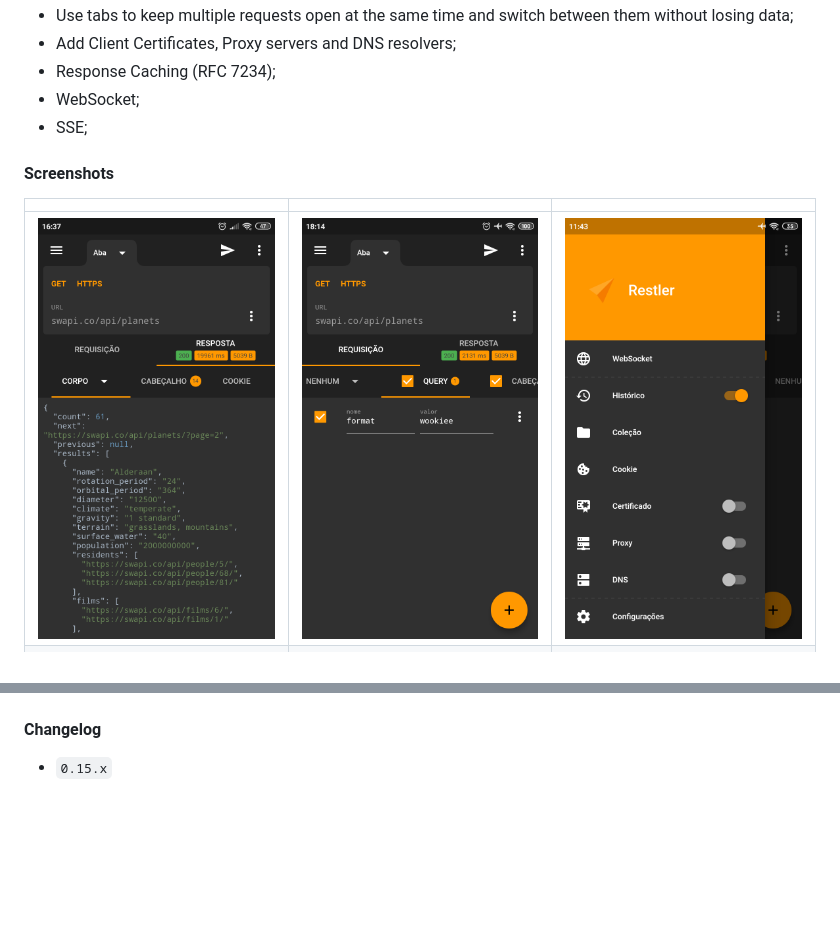
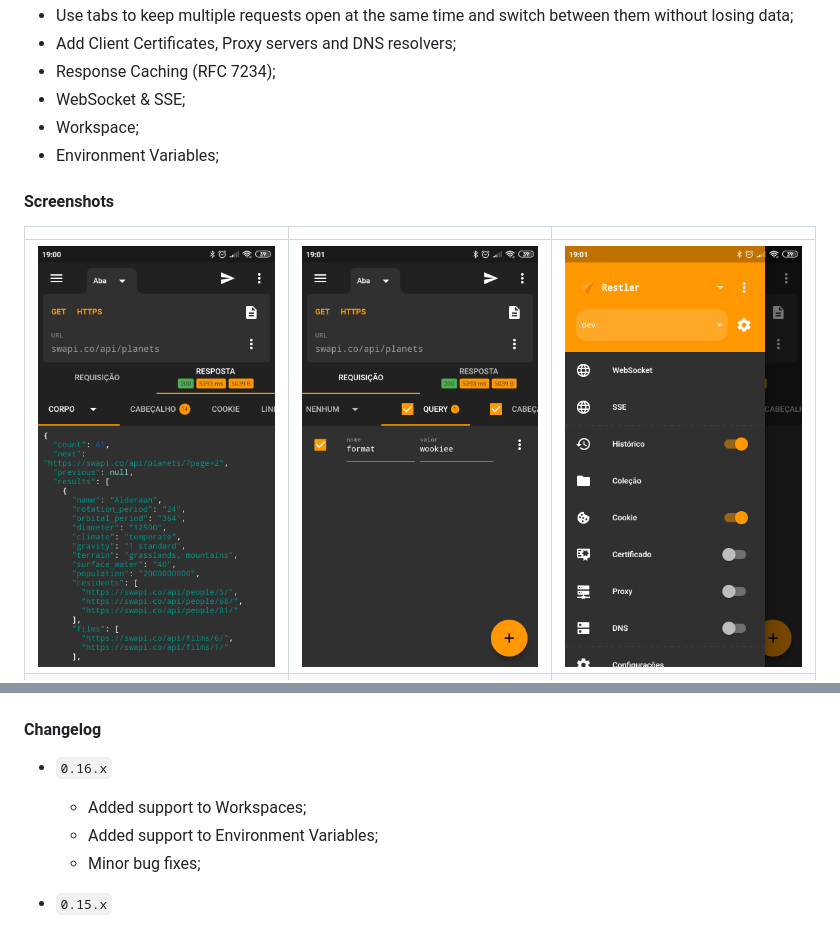
Before and after one commit to tiagohm/restler, a Markdown page: README.md, 2 parts joined by grey strips. Drawn GitHub-style; pictures changed too: img/01.png, img/02.png, img/03.png; blank space fills up the shorter version.

```diff
--- a/README.md
+++ b/README.md
@@ -26,8 +26,9 @@
  * Use tabs to keep multiple requests open at the same time and switch between them without losing data;
  * Add Client Certificates, Proxy servers and DNS resolvers;
  * Response Caching (RFC 7234);
- * WebSocket;
- * SSE;
+ * WebSocket & SSE;
+ * Workspace;
+ * Environment Variables;
 
 #### Screenshots
 
@@ -37,6 +38,11 @@
 | ![](img/04.png) | ![](img/05.png) | ![](img/06.png) |
 
 #### Changelog
+
+* `0.16.x`
+  * Added support to Workspaces;
+  * Added support to Environment Variables;
+  * Minor bug fixes;
 
 * `0.15.x`
   * Added support to Response Caching (RFC 7234);
```
Also changed, not shown: privacy-policy.md (+0 -1 lines), 4 other files.
